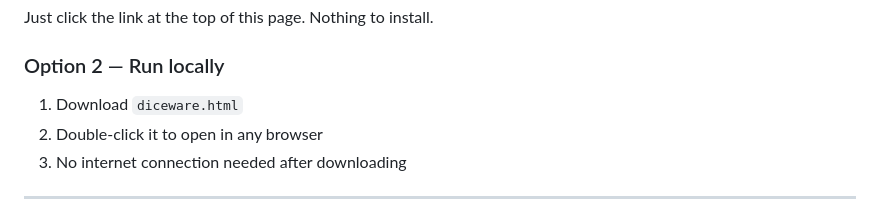
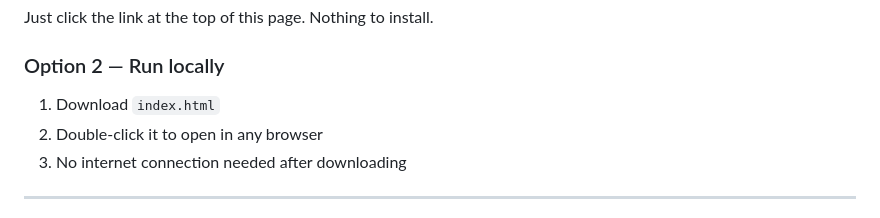
Before and after one commit to mannyme23/diceware-generator, a Markdown page: README.md, the part around the change. GitHub-like rendering.

```diff
--- a/README.md
+++ b/README.md
@@ -36,7 +36,7 @@ A six-word passphrase from this 7,776-word list has **2⁷⁷** possible combina
 Just click the link at the top of this page. Nothing to install.
 
 ### Option 2 — Run locally
-1. Download `diceware.html`
+1. Download `index.html`
 2. Double-click it to open in any browser
 3. No internet connection needed after downloading
 
```
